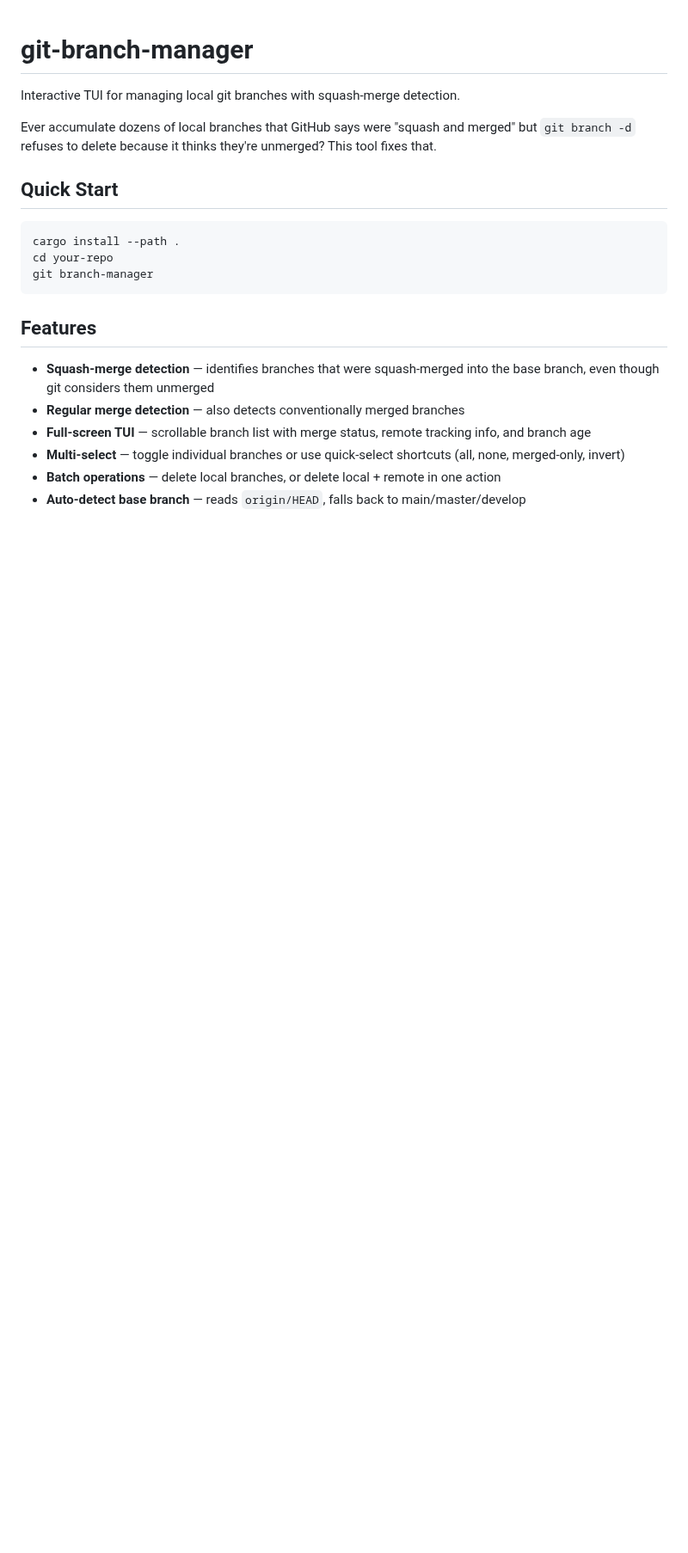
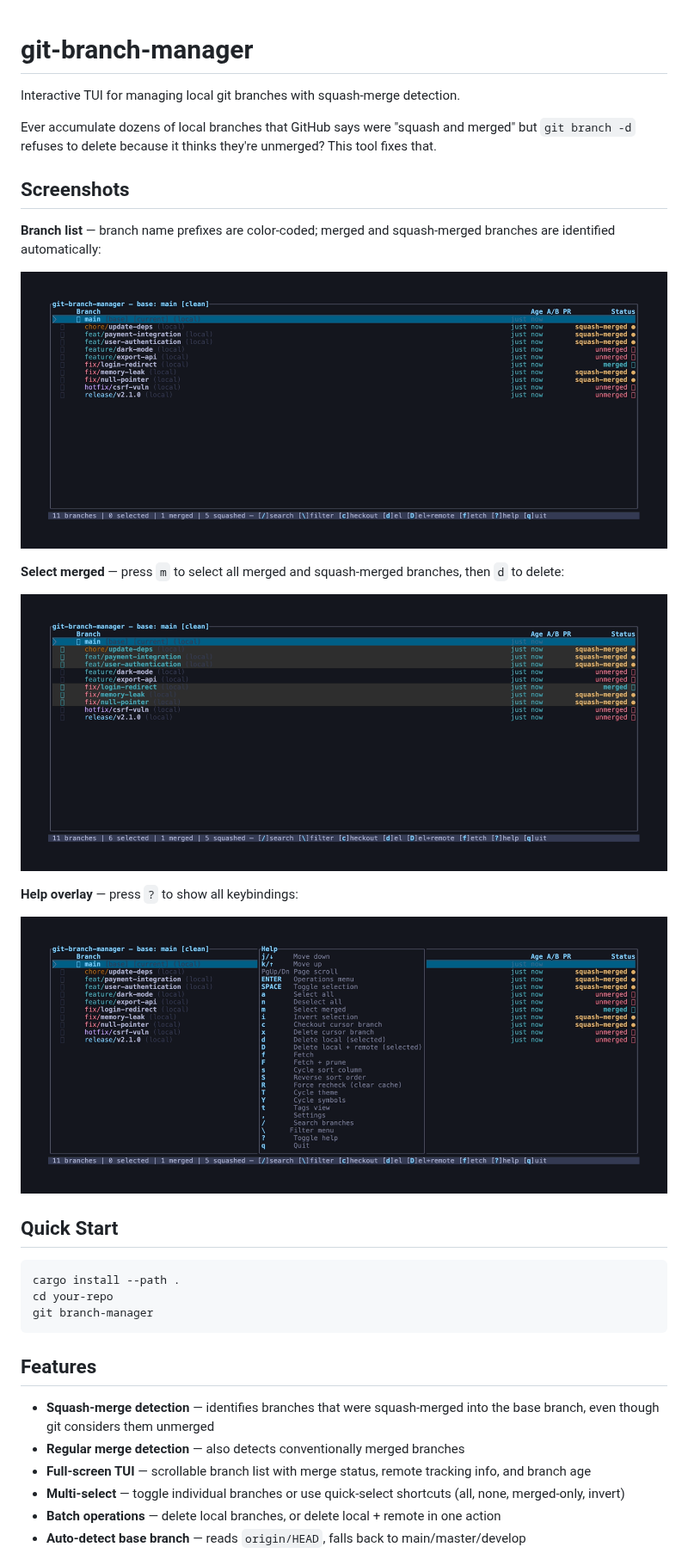
Before and after one commit to cjthompson/git-branch-manager, a Markdown page: README.md, the part around the change. Shown at 86% size. Rendered like a GitHub page; pictures changed too: docs/screenshots/branch-list.png (added), docs/screenshots/help.png (added), docs/screenshots/select-merged.png (added); blank space fills up the shorter version.

Commit message:
docs: add screenshots to README with VHS recording setup
Co-Authored-By: Claude Sonnet 4.6 <noreply@anthropic.com>

```diff
--- a/README.md
+++ b/README.md
@@ -3,6 +3,20 @@
 Interactive TUI for managing local git branches with squash-merge detection.
 
 Ever accumulate dozens of local branches that GitHub says were "squash and merged" but `git branch -d` refuses to delete because it thinks they're unmerged? This tool fixes that.
+
+## Screenshots
+
+**Branch list** — branch name prefixes are color-coded; merged and squash-merged branches are identified automatically:
+
+![Branch list](docs/screenshots/branch-list.png)
+
+**Select merged** — press `m` to select all merged and squash-merged branches, then `d` to delete:
+
+![Select merged branches](docs/screenshots/select-merged.png)
+
+**Help overlay** — press `?` to show all keybindings:
+
+![Help overlay](docs/screenshots/help.png)
 
 ## Quick Start
 
```
Also changed, not shown: docs/screenshots/branch-list.gif (added), 2 other files.
